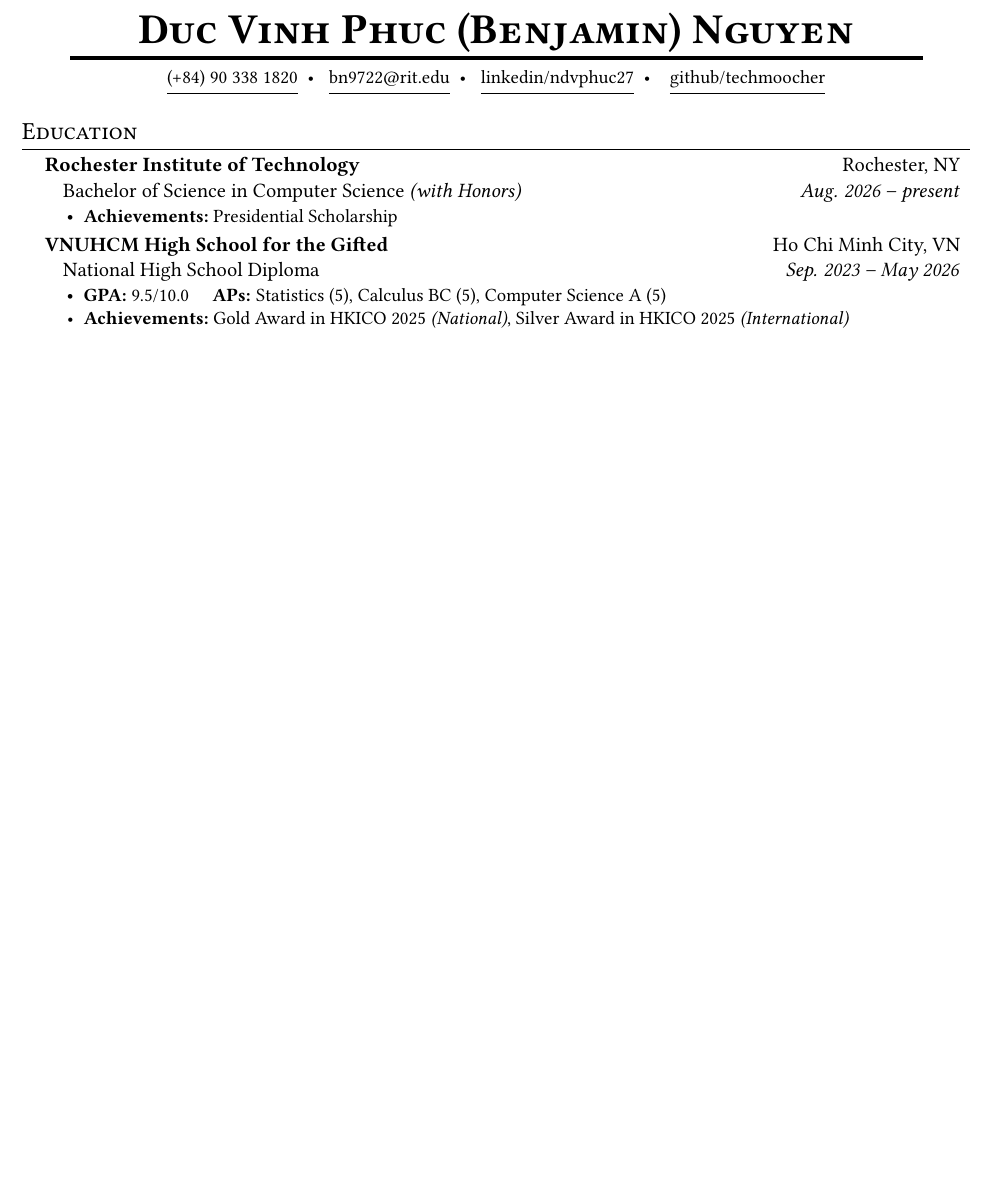
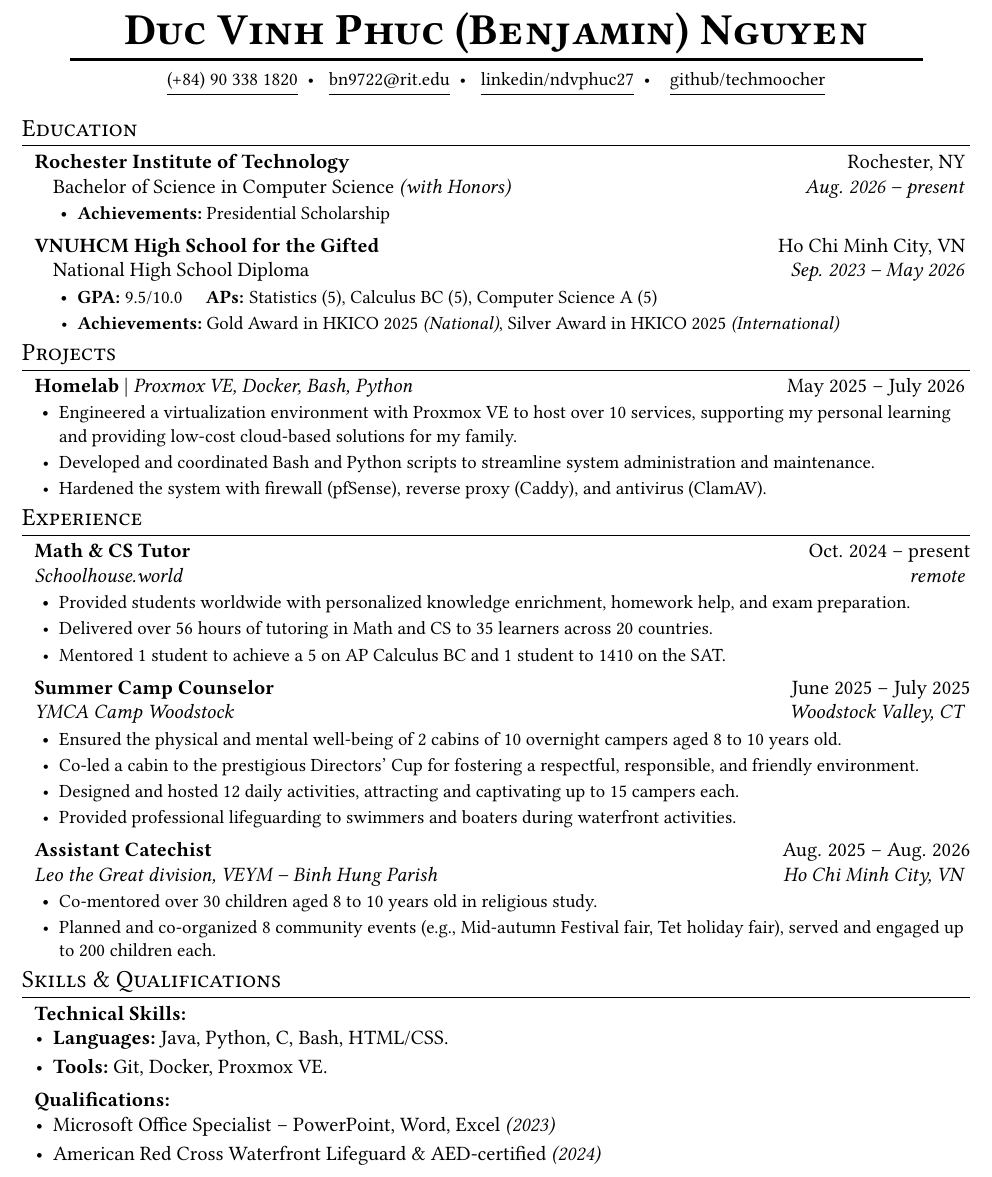
Before and after one commit to techmoocher/resume, a LaTeX CV ([RESUME]_Phuc-Benjamin-Nguyen.tex): part of the page, cut so that both start at the same text, the shorter picture padded with empty space. Compiled offline with pdfLaTeX.

Commit message:
status [COMPLETED]

```diff
--- a/[RESUME]_Phuc-Benjamin-Nguyen.tex
+++ b/[RESUME]_Phuc-Benjamin-Nguyen.tex
@@ -10,8 +10,8 @@
 \usepackage{lmodern}
 \usepackage{fancyhdr}
 \usepackage{titlesec}
-\usepackage{tabularx}
 \usepackage{enumitem}
+% \usepackage{tabularx}
 
 \usepackage[english]{babel}
 \usepackage[margin=0.4in]{geometry}
@@ -19,9 +19,9 @@
 \usepackage[hidelinks]{hyperref}
 
 \usepackage{libertinus}
-% \usepackage[T1]{fontenc}
+\usepackage[T1]{fontenc}
 
-%%% --- PAGE SETUP --- %%%
+%%% --- DOCUMENT SETUP --- %%%
 \pdfgentounicode=1
 
 \color{black}
@@ -128,10 +150,10 @@
 
 %%% HEADING %%%
 \begin{center}
-    \textbf{\fontsize{25pt}{30pt}\selectfont \scshape Duc Vinh Phuc (Benjamin) Nguyen}
+    \textbf{\fontsize{26pt}{32pt}\selectfont \scshape Duc Vinh Phuc (Benjamin) Nguyen}
 
     \vspace{-1em}
-    \makebox[\textwidth][c]{\rule{0.9\textwidth}{2pt}}
+    \makebox[\textwidth][c]{\rule{0.9\textwidth}{1.75pt}}
 
     \vspace{-0.5em}
     \fontsize{11pt}{13pt}\selectfont{
@@ -143,15 +165,17 @@
             \hreftoprofile[in]{linkedin}{com}{ndvphuc27}
             \;\textbullet\;
             \hreftoprofile{github}{com}{techmoocher}
+            % \;\textbullet\;
+            % \href{https://www.techmoocher.com}{\underline{\strut techmoocher.com}}
         }
     }
 \end{center}
 
-\vspace{0em}
+\vspace{-0.25em}
 %%% EDUCATION %%%
 \section{Education}
     \begin{ListHeading}
-        \listItemHeading
+        \listItemHeadingEducation
             {Rochester Institute of Technology}{Rochester, NY}
             \begin{ListSubheading}
                 \listItemSubheading
@@ -188,4 +212,92 @@
             \end{ListSubheading}
     \end{ListHeading}
 
+%%% PROJECTS %%%
+\section{Projects}
+    \begin{ListHeading}
+        \listItemHeadingProjects
+            {Homelab}{May 2025 -- July 2026}
+            {Proxmox VE, Docker, Bash, Python}
+            {github.com/techmoocher/homelab}
+            \begin{ListContent}
+                \listItemContent
+                    {Engineered a virtualization environment with Proxmox VE to host over 10 services, supporting my personal learning and providing low-cost cloud-based solutions for my family.}
+                \listItemContent
+                    {Developed and coordinated Bash and Python scripts to streamline system administration and maintenance.}
+                \listItemContent
+                    {Hardened the system with firewall (pfSense), reverse proxy (Caddy), and antivirus (ClamAV).}
+            \end{ListContent}
+    \end{ListHeading}
+
+%%% EXPERIENCE %%%
+\section{Experience}
+    \begin{ListHeading}
+        \listItemHeadingExperience
+            {Math \& CS Tutor}{Oct. 2024 -- present}
+            {\href{https://schoolhouse.world/u/techmoocher}{Schoolhouse.world}}{remote}
+            \begin{ListContent}
+                \listItemContent
+                    {Provided students worldwide with personalized knowledge enrichment, homework help, and exam preparation.}
+                \listItemContent
+                    {Delivered over 56 hours of tutoring in Math and CS to 35 learners across 20 countries.}
+                \listItemContent
+                    {Mentored 1 student to achieve a 5 on AP Calculus BC and 1 student to 1410 on the SAT.}
+            \end{ListContent}
+        \listItemHeadingExperience
+            {Summer Camp Counselor}{June 2025 -- July 2025}
+            {YMCA Camp Woodstock}{Woodstock Valley, CT}
+            \begin{ListContent}
+                \listItemContent
+                    {Ensured the physical and mental well-being of 2 cabins of 10 overnight campers aged 8 to 10 years old.}
+                \listItemContent
+                    {Co-led a cabin to the prestigious Directors' Cup for fostering a respectful, responsible, and friendly environment.}
+                \listItemContent
+                    {Designed and hosted 12 daily activities, attracting and captivating up to 15 campers each.}
+                \listItemContent
+                    {Provided professional lifeguarding to swimmers and boaters during waterfront activities.}
+            \end{ListContent}
+        \listItemHeadingExperience
+            {Assistant Catechist}{Aug. 2025 -- Aug. 2026}
+            {Leo the Great division, VEYM -- Binh Hung Parish}{Ho Chi Minh City, VN}
+            \begin{ListContent}
+                \listItemContent
+                    {Co-mentored over 30 children aged 8 to 10 years old in religious study.}
+                \listItemContent
+                    {Planned and co-organized 8 community events (e.g., Mid-autumn Festival fair, Tet holiday fair), served and engaged up to 200 children each.}
+            \end{ListContent}
+    \end{ListHeading}
+
+%%% SKILLS & QUALIFICATIONS
+\section{Skills \& Qualifications}
+    \begin{ListHeading}
+        \listItemHeading
+            {Technical Skills:}
+            \begin{ListSubheading}
+                \listItemSubheading[\textbullet]
+                {
+                    \textbf{Languages:}\
+                    Java, Python, C, Bash, HTML/CSS.
+                }{}
+                \listItemSubheading[\textbullet]
+                {
+                    \textbf{Tools:}\
+                    Git, Docker, Proxmox VE.
+                }{}
+            \end{ListSubheading}
+        \listItemHeading
+            {Qualifications:}
+            \begin{ListSubheading}
+                \listItemSubheading[\textbullet]
+                {
+                    Microsoft Office Specialist -- PowerPoint, Word, Excel\
+                    \textit{(2023)}
+                }{}
+                \listItemSubheading[\textbullet]
+                {
+                    American Red Cross Waterfront Lifeguard \& AED-certified\
+                    \textit{(2024)}
+                }{}
+            \end{ListSubheading}
+    \end{ListHeading}
+
 \end{document}
```
Also changed, not shown: [RESUME]_Phuc-Benjamin-Nguyen.tex (114 more changed lines).
